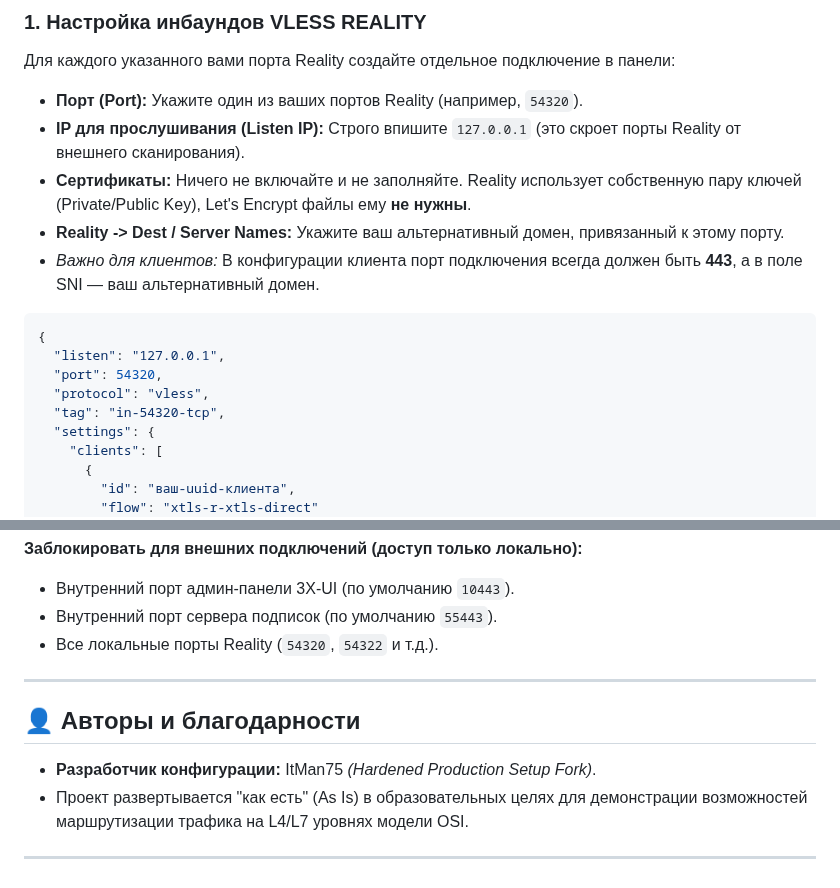
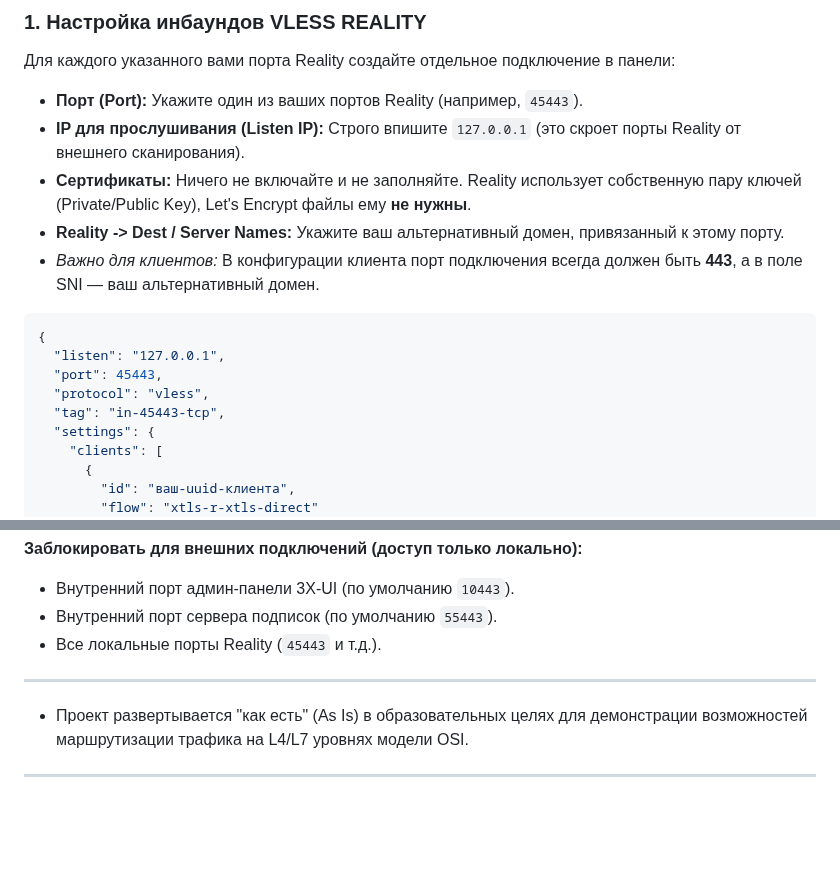
Before and after one commit to torrua/Nginx-L4-Stream-Router-Mask-for-3x-ui, a Markdown page: README.md, 2 parts joined by grey strips. Drawn GitHub-style; blank space fills up the shorter version.

````diff
--- a/README.md
+++ b/README.md
@@ -73,7 +73,7 @@ sudo ./setup_mask.sh
 
 Для каждого указанного вами порта Reality создайте отдельное подключение в панели:
 
-* **Порт (Port):** Укажите один из ваших портов Reality (например, `54320`).
+* **Порт (Port):** Укажите один из ваших портов Reality (например, `45443`).
 * **IP для прослушивания (Listen IP):** Строго впишите `127.0.0.1` (это скроет порты Reality от внешнего сканирования).
 * **Сертификаты:** Ничего не включайте и не заполняйте. Reality использует собственную пару ключей (Private/Public Key), Let's Encrypt файлы ему **не нужны**.
 * **Reality -> Dest / Server Names:** Укажите ваш альтернативный домен, привязанный к этому порту.
@@ -82,9 +82,9 @@ sudo ./setup_mask.sh
 ```json
 {
   "listen": "127.0.0.1",
-  "port": 54320,
+  "port": 45443,
   "protocol": "vless",
-  "tag": "in-54320-tcp",
+  "tag": "in-45443-tcp",
   "settings": {
     "clients": [
       {
@@ -250,13 +250,10 @@ https://ВАШ_ГЛАВНЫЙ_ДОМЕН/postkey/
 
 * Внутренний порт админ-панели 3X-UI (по умолчанию `10443`).
 * Внутренний порт сервера подписок (по умолчанию `55443`).
-* Все локальные порты Reality (`54320`, `54322` и т.д.).
+* Все локальные порты Reality (`45443` и т.д.).
 
 ---
 
-## 👤 Авторы и благодарности
-
-* **Разработчик конфигурации:** ItMan75 *(Hardened Production Setup Fork)*.
 * Проект развертывается "как есть" (As Is) в образовательных целях для демонстрации возможностей маршрутизации трафика на L4/L7 уровнях модели OSI.
 
 ---
````
